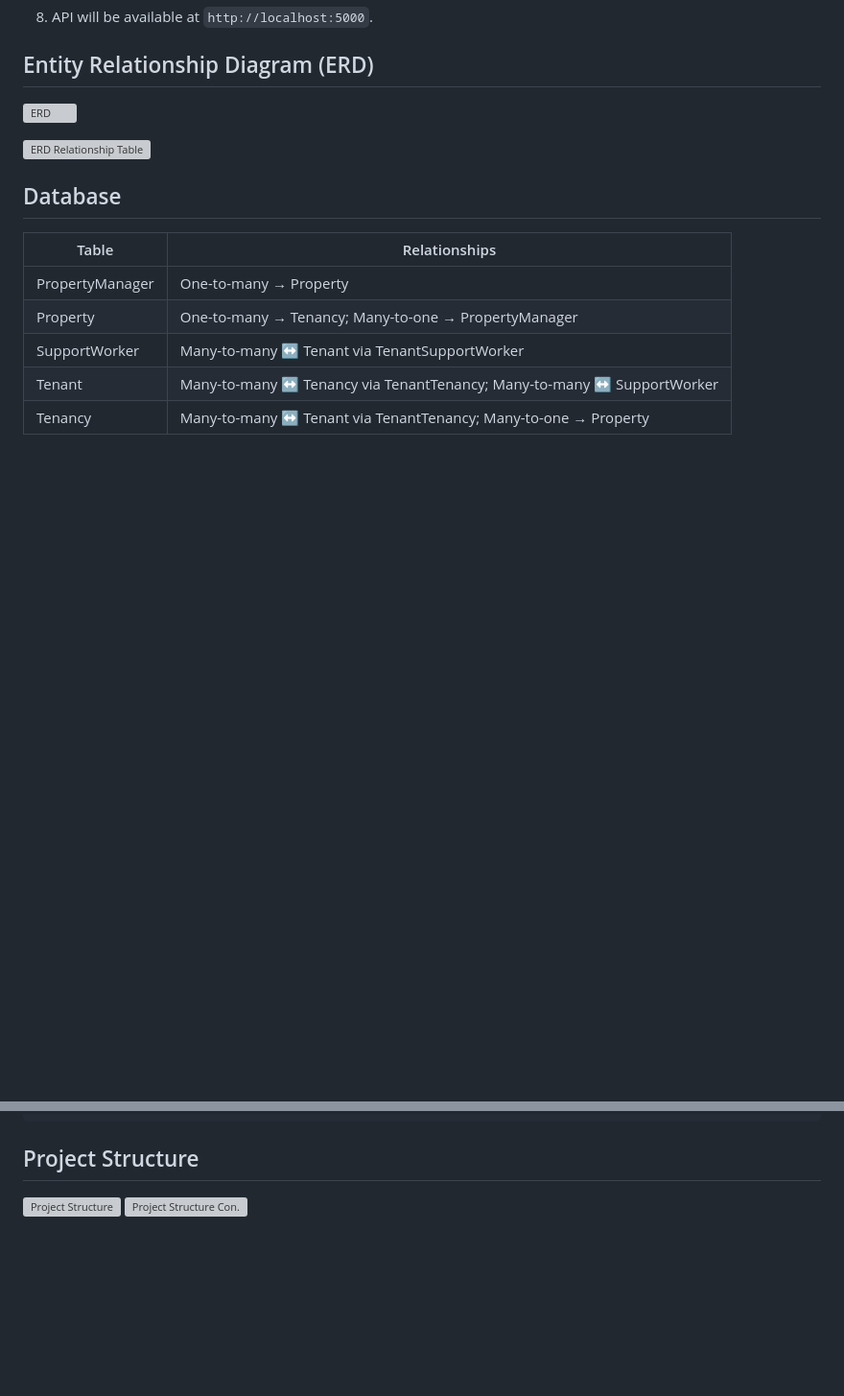
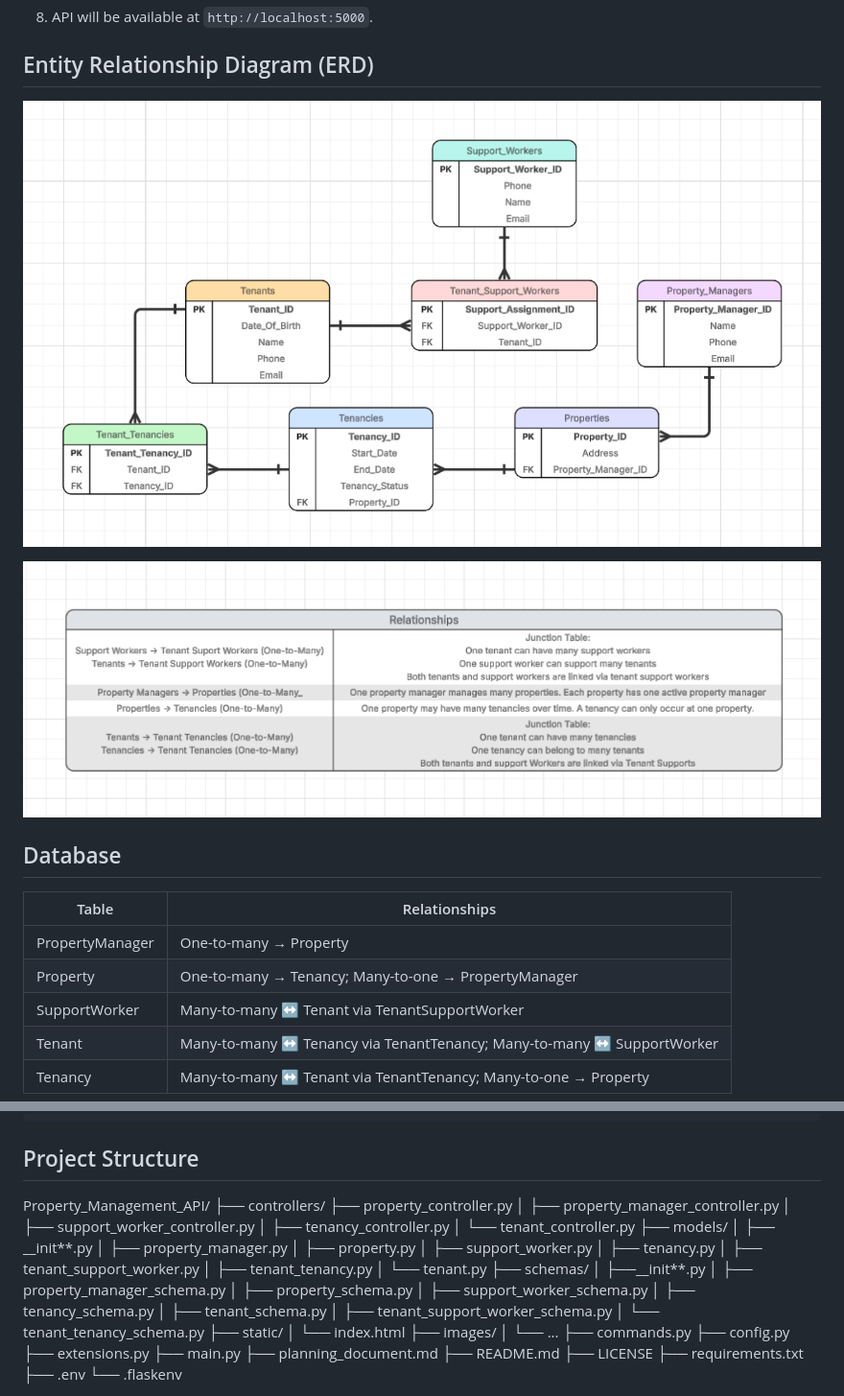
Before and after one commit to BeeGeeEss/Property_Management_API_Build, a Markdown page: README.md, 2 parts joined by grey strips. Shown: that part at 96% size. Rendered like a GitHub page; blank space fills up the shorter version; grey boxes are pictures that could not be loaded.

Commit message:
DOC: Final documentation changes

```diff
--- a/README.md
+++ b/README.md
@@ -183,9 +183,9 @@ flask run
 
 ## Entity Relationship Diagram (ERD)
 
-![ERD](/Images/ERD_Final.png)
+![ERD](/images/ERD_Final.png)
 
-![ERD Relationship Table](/Images/Relationship_Table_Final.png)
+![ERD Relationship Table](/images/Relationship_Table_Final.png)
 
 ## Database
 
@@ -341,5 +339,43 @@ API endpoints were tested via API requests in Insomnia. See example output below
 
 ## Project Structure
 
-![Project Structure](Images/Project_Structure_1.png)
-![Project Structure Con.](Images/Project_Structure_2.png)
+Property_Management_API/
+├── controllers/
+    ├── property_controller.py
+│   ├── property_manager_controller.py
+│   ├── support_worker_controller.py
+│   ├── tenancy_controller.py
+│   └── tenant_controller.py
+├── models/
+│   ├── __init**.py
+│   ├── property_manager.py
+│   ├── property.py
+│   ├── support_worker.py
+│   ├── tenancy.py
+│   ├── tenant_support_worker.py
+│   ├── tenant_tenancy.py
+│   └── tenant.py
+├── schemas/
+│   ├──__init**.py
+│   ├── property_manager_schema.py
+│   ├── property_schema.py
+│   ├── support_worker_schema.py
+│   ├── tenancy_schema.py
+│   ├── tenant_schema.py
+│   ├── tenant_support_worker_schema.py
+│   └── tenant_tenancy_schema.py
+├── static/
+│   └── index.html
+├── images/
+│   └── ...
+├── commands.py
+├── config.py
+├── extensions.py
+├── main.py
+├── planning_document.md
+├── README.md
+├── LICENSE
+├── requirements.txt
+├── .env
+└── .flaskenv
+
```
Also changed, not shown: other parts of README.md (+13 -13 lines), images/Project_Structure.png (added), images/Project_Structure_1.png (deleted), images/Project_Structure_2.png.
